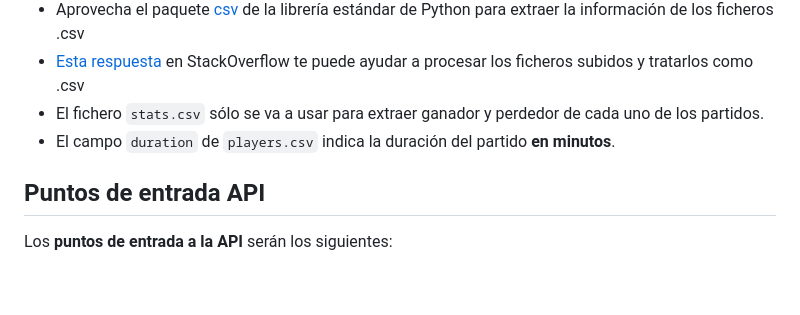
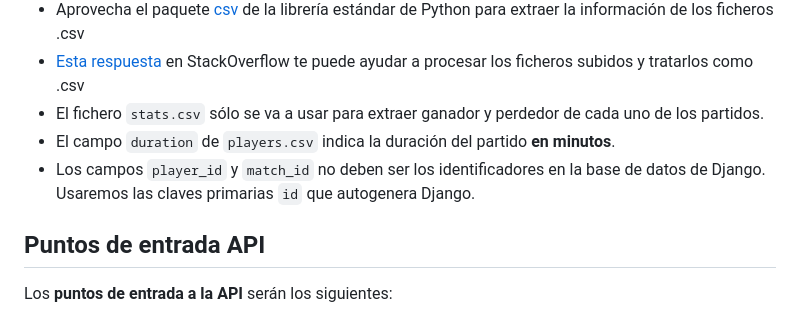
Before and after one commit to sdelquin/dsw, a Markdown page: ut5/tne2/README.md, the part around the change. Drawn GitHub-style; blank space fills up the shorter version.

Commit message:
Add brief note about assignment

```diff
--- a/ut5/tne2/README.md
+++ b/ut5/tne2/README.md
@@ -74,6 +74,7 @@ A tener en cuenta:
 - [Esta respuesta](https://stackoverflow.com/a/46251769) en StackOverflow te puede ayudar a procesar los ficheros subidos y tratarlos como .csv
 - El fichero `stats.csv` sólo se va a usar para extraer ganador y perdedor de cada uno de los partidos.
 - El campo `duration` de `players.csv` indica la duración del partido **en minutos**.
+- Los campos `player_id` y `match_id` no deben ser los identificadores en la base de datos de Django. Usaremos las claves primarias `id` que autogenera Django.
 
 ## Puntos de entrada API
 
```
